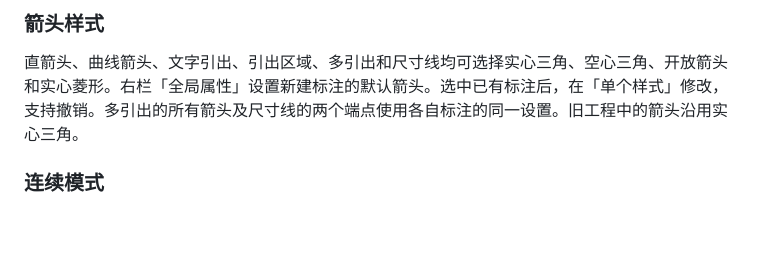
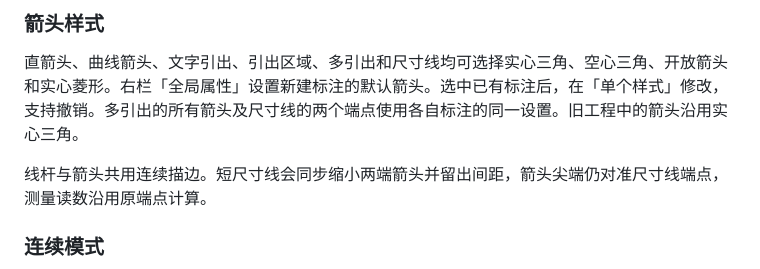
Before and after one commit to bovins/Image-Annotation-Tool, a Markdown page: 使用说明.md, the part around the change. Rendered like a GitHub page; blank space fills up the shorter version.

```diff
--- a/使用说明.md
+++ b/使用说明.md
@@ -56,6 +56,8 @@
 ### 箭头样式
 
 直箭头、曲线箭头、文字引出、引出区域、多引出和尺寸线均可选择实心三角、空心三角、开放箭头和实心菱形。右栏「全局属性」设置新建标注的默认箭头。选中已有标注后，在「单个样式」修改，支持撤销。多引出的所有箭头及尺寸线的两个端点使用各自标注的同一设置。旧工程中的箭头沿用实心三角。
+
+线杆与箭头共用连续描边。短尺寸线会同步缩小两端箭头并留出间距，箭头尖端仍对准尺寸线端点，测量读数沿用原端点计算。
 
 ### 连续模式
 
```
Also changed, not shown: README.md (+6 -5 lines), docs/editor-current.png, docs/editor-light.png, docs/export-preview.png, 3 other files.
